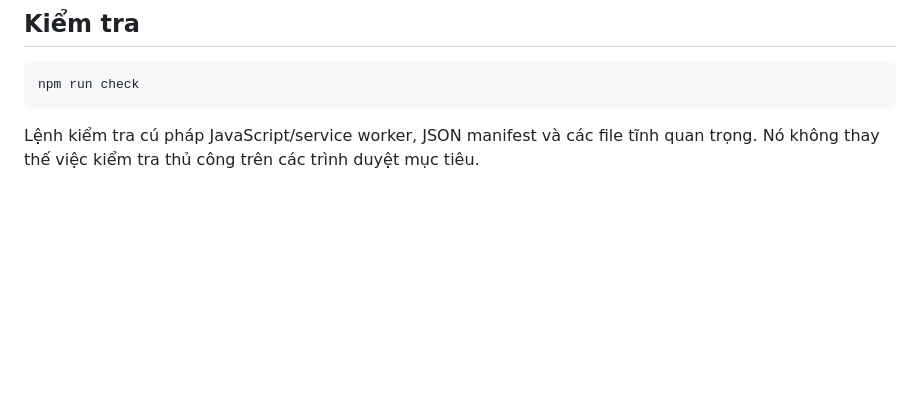
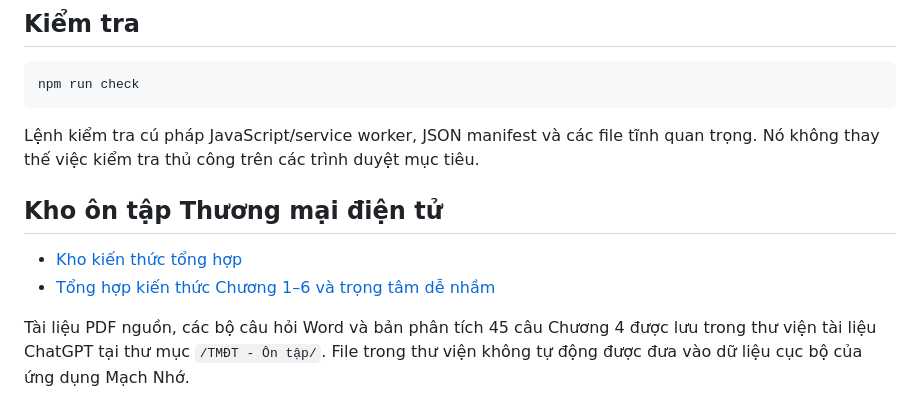
Before and after one commit to exist8506-bot/apk, a Markdown page: README.md, the part around the change. Rendered like a GitHub page; blank space fills up the shorter version.

Commit message:
Link e-commerce study vault from README

```diff
--- a/README.md
+++ b/README.md
@@ -59,3 +59,11 @@ Sau đó mở http://localhost:8080. Có thể dùng một máy chủ tĩnh tư
     npm run check
 
 Lệnh kiểm tra cú pháp JavaScript/service worker, JSON manifest và các file tĩnh quan trọng. Nó không thay thế việc kiểm tra thủ công trên các trình duyệt mục tiêu.
+
+
+## Kho ôn tập Thương mại điện tử
+
+- [Kho kiến thức tổng hợp](KHO_KIEN_THUC.md)
+- [Tổng hợp kiến thức Chương 1–6 và trọng tâm dễ nhầm](ON_TAP_TMDT_CHUONG_1-6.md)
+
+Tài liệu PDF nguồn, các bộ câu hỏi Word và bản phân tích 45 câu Chương 4 được lưu trong thư viện tài liệu ChatGPT tại thư mục `/TMĐT - Ôn tập/`. File trong thư viện không tự động được đưa vào dữ liệu cục bộ của ứng dụng Mạch Nhớ.
```
